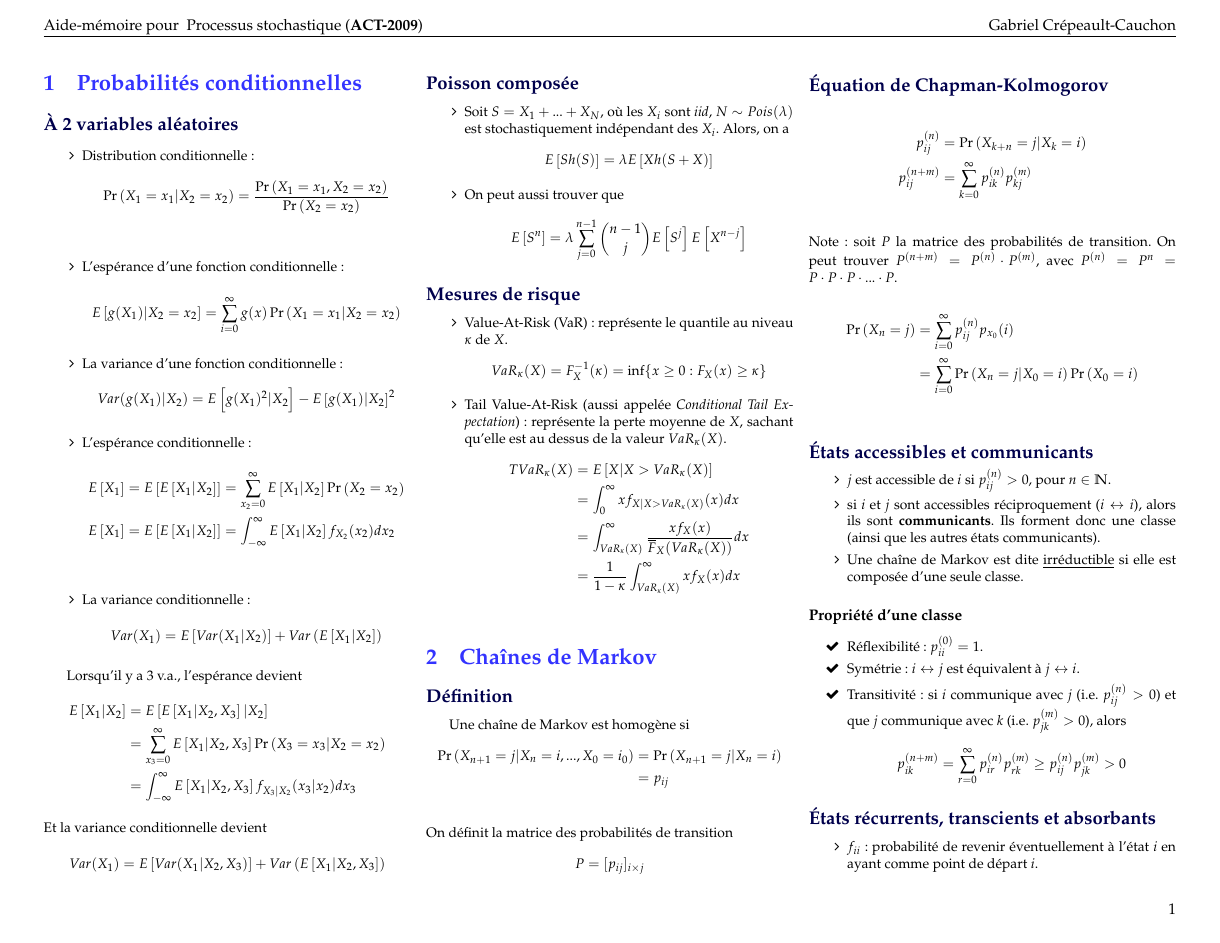
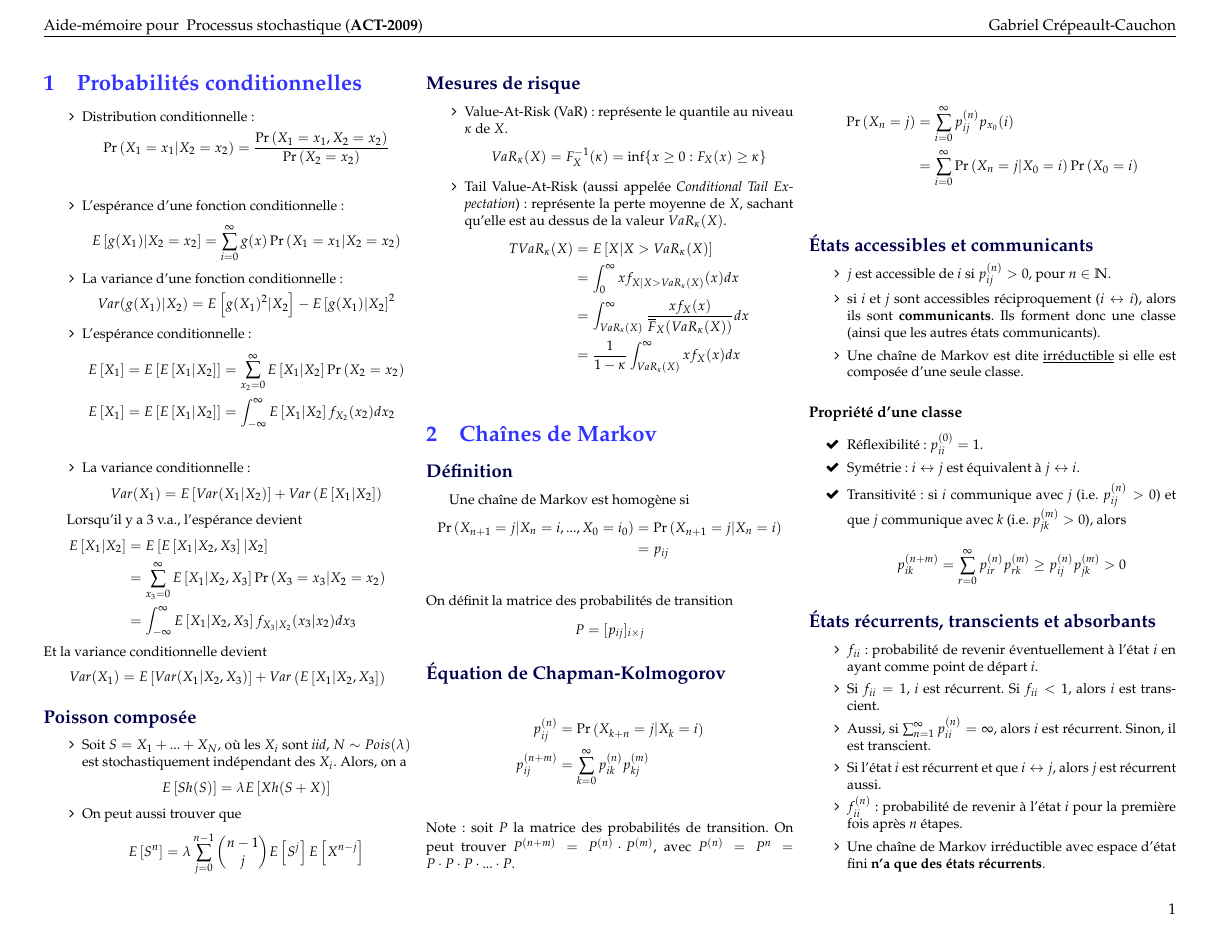
Before and after one commit to gabrielcrepeault/latex-template, a LaTeX document (cheatsht-ACT2009/cheatsht-ACT2009.tex): page 1 of 2. Compiled offline with pdfLaTeX.

Commit message:
modif ACT2009

```diff
--- a/cheatsht-ACT2009/cheatsht-ACT2009.tex
+++ b/cheatsht-ACT2009/cheatsht-ACT2009.tex
@@ -17,7 +17,6 @@
 \small
 \begin{multicols*}{3} % Nombre de colonnes (peut être changé plus tard.)
 \section{Probabilités conditionnelles}
-\subsection*{À 2 variables aléatoires}
 \begin{enumerate}[label=\faAngleRight]
 \item Distribution conditionnelle :
 \begin{align*}
```
Also changed, not shown: cheatsht-ACT2009/cheatsht-ACT2009.pdf.
